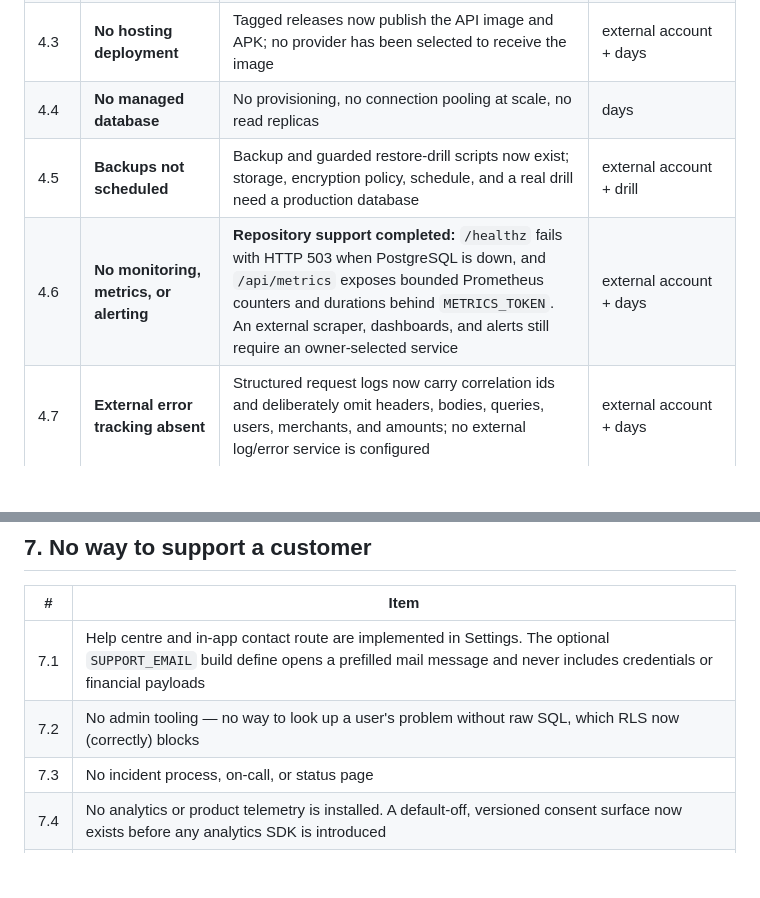
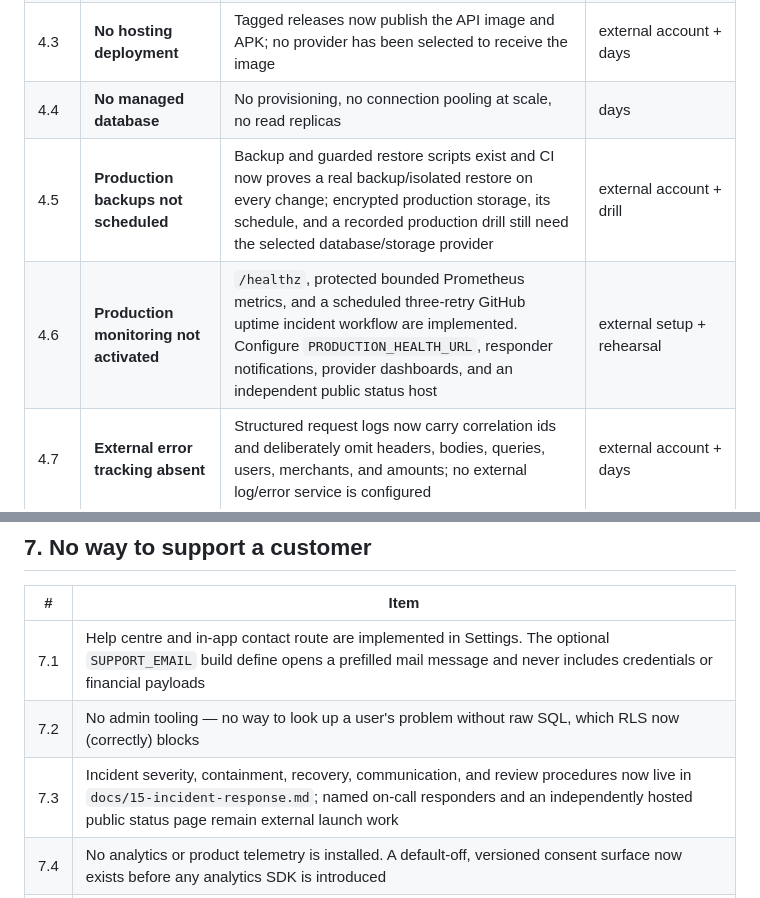
Before and after one commit to Shine0078/starter, a Markdown page: docs/08-what-blocks-selling.md, 2 parts joined by grey strips. Rendered like a GitHub page; blank space fills up the shorter version.

Commit message:
docs: update launch blockers with backup and incident status

```diff
--- a/docs/08-what-blocks-selling.md
+++ b/docs/08-what-blocks-selling.md
@@ -117,8 +117,8 @@ has a `docker-compose.yml` for local development and a CI workflow. That is all.
 | 4.2 | **No hosting** | No cloud account, no infrastructure-as-code, no environments | 1–2 weeks |
 | 4.3 | **No hosting deployment** | Tagged releases now publish the API image and APK; no provider has been selected to receive the image | external account + days |
 | 4.4 | **No managed database** | No provisioning, no connection pooling at scale, no read replicas | days |
-| 4.5 | **Backups not scheduled** | Backup and guarded restore-drill scripts now exist; storage, encryption policy, schedule, and a real drill need a production database | external account + drill |
-| 4.6 | **No monitoring, metrics, or alerting** | **Repository support completed:** `/healthz` fails with HTTP 503 when PostgreSQL is down, and `/api/metrics` exposes bounded Prometheus counters and durations behind `METRICS_TOKEN`. An external scraper, dashboards, and alerts still require an owner-selected service | external account + days |
+| 4.5 | **Production backups not scheduled** | Backup and guarded restore scripts exist and CI now proves a real backup/isolated restore on every change; encrypted production storage, its schedule, and a recorded production drill still need the selected database/storage provider | external account + drill |
+| 4.6 | **Production monitoring not activated** | `/healthz`, protected bounded Prometheus metrics, and a scheduled three-retry GitHub uptime incident workflow are implemented. Configure `PRODUCTION_HEALTH_URL`, responder notifications, provider dashboards, and an independent public status host | external setup + rehearsal |
 | 4.7 | **External error tracking absent** | Structured request logs now carry correlation ids and deliberately omit headers, bodies, queries, users, merchants, and amounts; no external log/error service is configured | external account + days |
 | 4.8 | **Shared rate limiting** | **Completed for the PostgreSQL launch path:** opaque fixed-window counters and block state are atomic across API instances and survive restarts. The memory development path remains process-local by design | production load testing remains |
 | 4.9 | **Limited scheduler coverage** | The API now runs hourly account-purge/session cleanup while alive and Plaid webhooks use a durable PostgreSQL retry queue; proactive notification refresh and recurring report delivery still need platform jobs | external host + days |
@@ -187,7 +187,7 @@ and a second integration for the mobile stores.
 |---|---|
 | 7.1 | Help centre and in-app contact route are implemented in Settings. The optional `SUPPORT_EMAIL` build define opens a prefilled mail message and never includes credentials or financial payloads | Owner must configure a staffed support mailbox and escalation process |
 | 7.2 | No admin tooling — no way to look up a user's problem without raw SQL, which RLS now (correctly) blocks |
-| 7.3 | No incident process, on-call, or status page |
+| 7.3 | Incident severity, containment, recovery, communication, and review procedures now live in `docs/15-incident-response.md`; named on-call responders and an independently hosted public status page remain external launch work |
 | 7.4 | No analytics or product telemetry is installed. A default-off, versioned consent surface now exists before any analytics SDK is introduced |
 | 7.5 | The versioned registration gate, document links, and evidence trail exist, but no counsel-approved Terms of Service or Privacy Notice is shipped |
 | 7.6 | First-launch onboarding and an offline-friendly in-app help centre are implemented | Public help articles and customer-facing docs remain |
```
